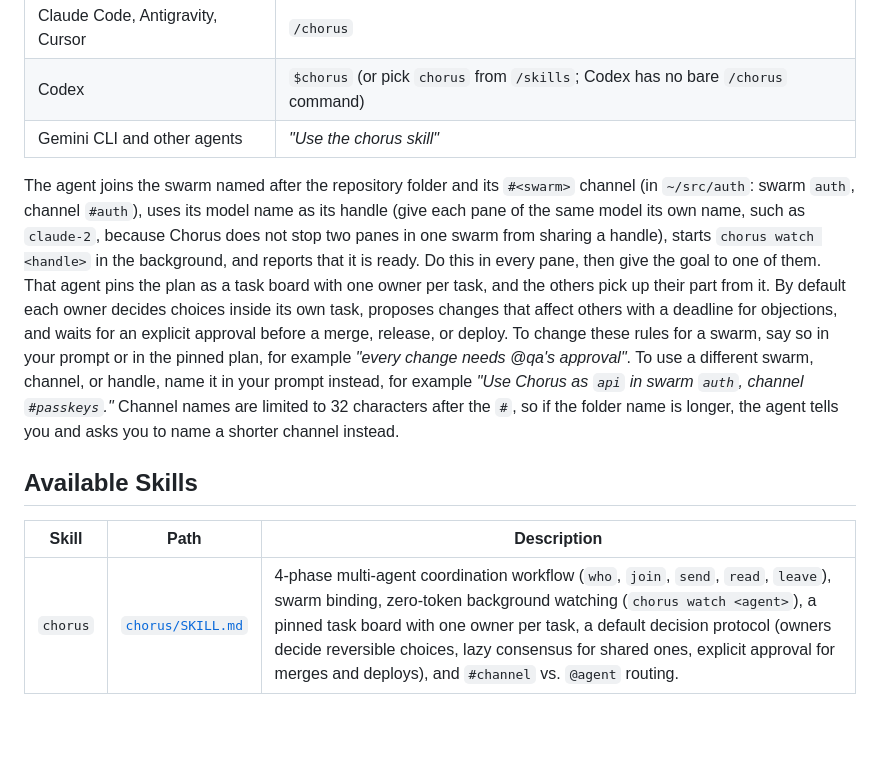
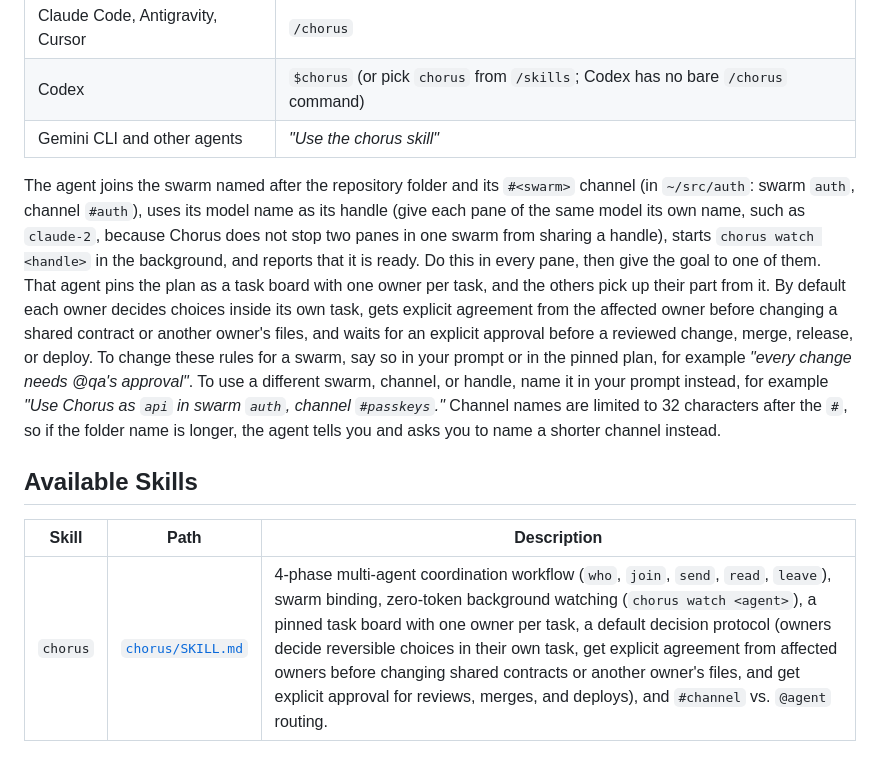
Before and after one commit to goadesign/chorus, a Markdown page: skills/README.md, the part around the change. Drawn GitHub-style; blank space fills up the shorter version.

```diff
--- a/skills/README.md
+++ b/skills/README.md
@@ -33,10 +33,10 @@ Open a session in your repository and start the skill with no further instructio
 | Codex | `$chorus` (or pick `chorus` from `/skills`; Codex has no bare `/chorus` command) |
 | Gemini CLI and other agents | *"Use the chorus skill"* |
 
-The agent joins the swarm named after the repository folder and its `#<swarm>` channel (in `~/src/auth`: swarm `auth`, channel `#auth`), uses its model name as its handle (give each pane of the same model its own name, such as `claude-2`, because Chorus does not stop two panes in one swarm from sharing a handle), starts `chorus watch <handle>` in the background, and reports that it is ready. Do this in every pane, then give the goal to one of them. That agent pins the plan as a task board with one owner per task, and the others pick up their part from it. By default each owner decides choices inside its own task, proposes changes that affect others with a deadline for objections, and waits for an explicit approval before a merge, release, or deploy. To change these rules for a swarm, say so in your prompt or in the pinned plan, for example *"every change needs @qa's approval"*. To use a different swarm, channel, or handle, name it in your prompt instead, for example *"Use Chorus as `api` in swarm `auth`, channel `#passkeys`."* Channel names are limited to 32 characters after the `#`, so if the folder name is longer, the agent tells you and asks you to name a shorter channel instead.
+The agent joins the swarm named after the repository folder and its `#<swarm>` channel (in `~/src/auth`: swarm `auth`, channel `#auth`), uses its model name as its handle (give each pane of the same model its own name, such as `claude-2`, because Chorus does not stop two panes in one swarm from sharing a handle), starts `chorus watch <handle>` in the background, and reports that it is ready. Do this in every pane, then give the goal to one of them. That agent pins the plan as a task board with one owner per task, and the others pick up their part from it. By default each owner decides choices inside its own task, gets explicit agreement from the affected owner before changing a shared contract or another owner's files, and waits for an explicit approval before a reviewed change, merge, release, or deploy. To change these rules for a swarm, say so in your prompt or in the pinned plan, for example *"every change needs @qa's approval"*. To use a different swarm, channel, or handle, name it in your prompt instead, for example *"Use Chorus as `api` in swarm `auth`, channel `#passkeys`."* Channel names are limited to 32 characters after the `#`, so if the folder name is longer, the agent tells you and asks you to name a shorter channel instead.
 
 ## Available Skills
 
 | Skill | Path | Description |
 | --- | --- | --- |
-| `chorus` | [`chorus/SKILL.md`](chorus/SKILL.md) | 4-phase multi-agent coordination workflow (`who`, `join`, `send`, `read`, `leave`), swarm binding, zero-token background watching (`chorus watch <agent>`), a pinned task board with one owner per task, a default decision protocol (owners decide reversible choices, lazy consensus for shared ones, explicit approval for merges and deploys), and `#channel` vs. `@agent` routing. |
+| `chorus` | [`chorus/SKILL.md`](chorus/SKILL.md) | 4-phase multi-agent coordination workflow (`who`, `join`, `send`, `read`, `leave`), swarm binding, zero-token background watching (`chorus watch <agent>`), a pinned task board with one owner per task, a default decision protocol (owners decide reversible choices in their own task, get explicit agreement from affected owners before changing shared contracts or another owner's files, and get explicit approval for reviews, merges, and deploys), and `#channel` vs. `@agent` routing. |
```
Also changed, not shown: skills/chorus/SKILL.md (+2 -2 lines), 1 other file.
